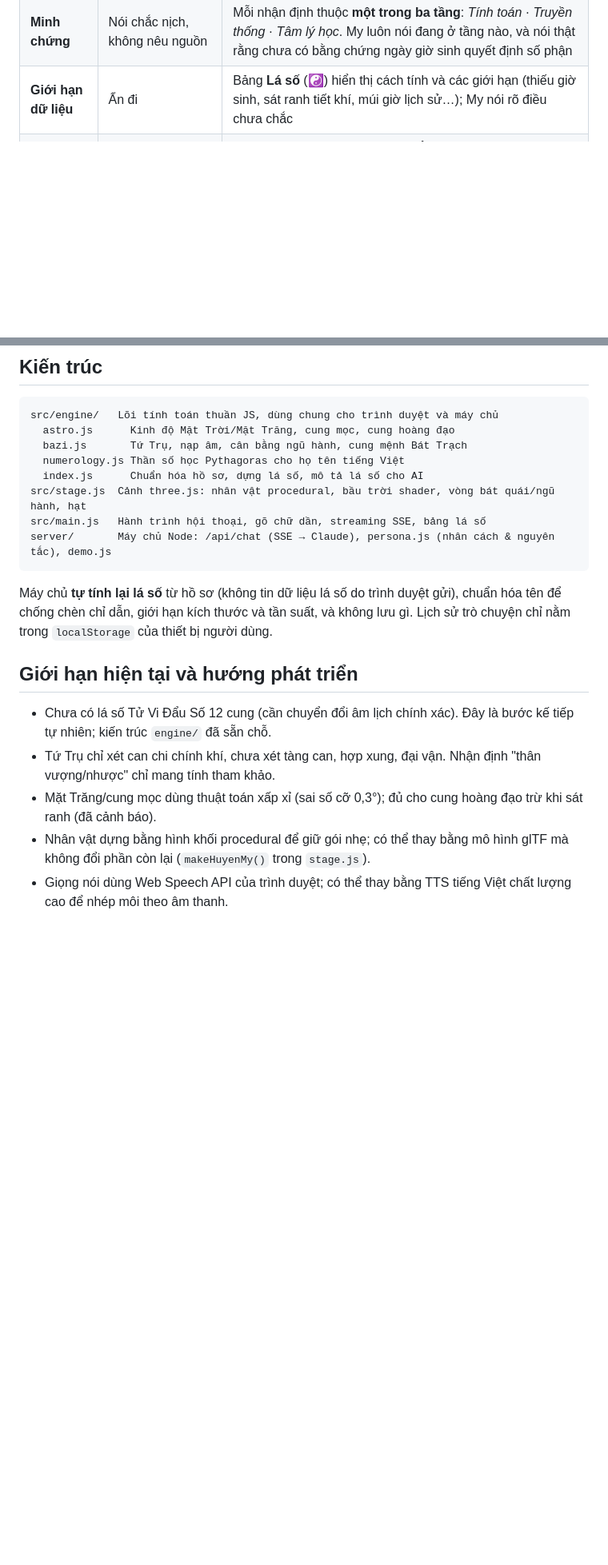
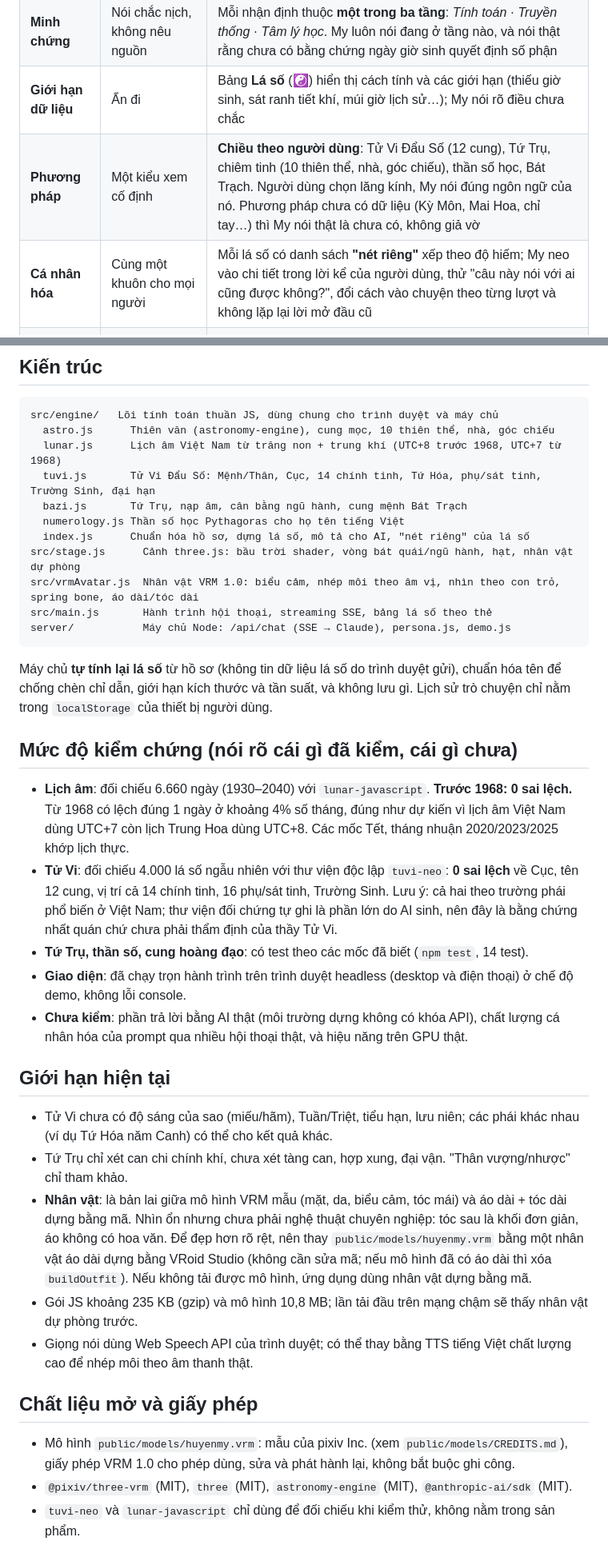
Before and after one commit to lvhoang90/huyen-mi-luan-giai, a Markdown page: README.md, 2 parts joined by grey strips. Shown at 80% size. Drawn GitHub-style; blank space fills up the shorter version.

Commit message:
README: kiến trúc mới, mức độ kiểm chứng, giới hạn và giấy phép chất liệu mở
Co-Authored-By: Claude Sonnet 5.5 <noreply@anthropic.com>
Claude-Session: https://claude.ai/code/session_01AxiVpuxpGkTqByN3TdYc71

````diff
--- a/README.md
+++ b/README.md
@@ -9,6 +9,8 @@ Nền tảng luận giải huyền học Đông–Tây với nhân vật 3D **Hu
 | **Nguồn con số** | AI "đoán" hoặc bịa Can Chi, cung hoàng đạo | **Tính bằng thuật toán** (tiết khí thật từ kinh độ Mặt Trời, Meeus, Pythagoras). AI chỉ nhận số đã tính và không được sửa. Có test đối chiếu mốc đã biết |
 | **Minh chứng** | Nói chắc nịch, không nêu nguồn | Mỗi nhận định thuộc **một trong ba tầng**: *Tính toán* · *Truyền thống* · *Tâm lý học*. My luôn nói đang ở tầng nào, và nói thật rằng chưa có bằng chứng ngày giờ sinh quyết định số phận |
 | **Giới hạn dữ liệu** | Ẩn đi | Bảng **Lá số** (☯) hiển thị cách tính và các giới hạn (thiếu giờ sinh, sát ranh tiết khí, múi giờ lịch sử…); My nói rõ điều chưa chắc |
+| **Phương pháp** | Một kiểu xem cố định | **Chiều theo người dùng**: Tử Vi Đẩu Số (12 cung), Tứ Trụ, chiêm tinh (10 thiên thể, nhà, góc chiếu), thần số học, Bát Trạch. Người dùng chọn lăng kính, My nói đúng ngôn ngữ của nó. Phương pháp chưa có dữ liệu (Kỳ Môn, Mai Hoa, chỉ tay…) thì My nói thật là chưa có, không giả vờ |
+| **Cá nhân hóa** | Cùng một khuôn cho mọi người | Mỗi lá số có danh sách **"nét riêng"** xếp theo độ hiếm; My neo vào chi tiết trong lời kể của người dùng, thử "câu này nói với ai cũng được không?", đổi cách vào chuyện theo từng lượt và không lặp lại lời mở đầu cũ |
 | **Thứ tự** | Hỏi ngày sinh rồi phun kết quả | Tự giới thiệu → xin thông tin → **lắng nghe trước** → mời luận giải → đồng hành. My chỉ luận khi người dùng mời |
 | **Đạo đức** | Dọa "hạn", bán giải hạn | Không nói lời tổn thương, không nói sai sự thật, không nịnh (chống hiệu ứng Barnum), không bán cúng bái, không tiên đoán bệnh/chết/đầu tư, có quy trình khi gặp khủng hoảng |
 | **Cảm xúc** | Giao diện chat phẳng | Không gian 3D sống: nhân vật thở, chớp mắt, nhép môi, nhìn theo con trỏ; quả cầu sáng giữa hai tay bừng lên khi "gieo quẻ"; bầu trời và đom đóm đổi màu theo **hành chủ** của người dùng |
@@ -29,21 +31,38 @@ Chưa có khóa API thì ứng dụng chạy **chế độ demo** (có huy hiệ
 
 ```
 src/engine/   Lõi tính toán thuần JS, dùng chung cho trình duyệt và máy chủ
-  astro.js      Kinh độ Mặt Trời/Mặt Trăng, cung mọc, cung hoàng đạo
+  astro.js      Thiên văn (astronomy-engine), cung mọc, 10 thiên thể, nhà, góc chiếu
+  lunar.js      Lịch âm Việt Nam từ trăng non + trung khí (UTC+8 trước 1968, UTC+7 từ 1968)
+  tuvi.js       Tử Vi Đẩu Số: Mệnh/Thân, Cục, 14 chính tinh, Tứ Hóa, phụ/sát tinh, Trường Sinh, đại hạn
   bazi.js       Tứ Trụ, nạp âm, cân bằng ngũ hành, cung mệnh Bát Trạch
   numerology.js Thần số học Pythagoras cho họ tên tiếng Việt
-  index.js      Chuẩn hóa hồ sơ, dựng lá số, mô tả lá số cho AI
-src/stage.js  Cảnh three.js: nhân vật procedural, bầu trời shader, vòng bát quái/ngũ hành, hạt
-src/main.js   Hành trình hội thoại, gõ chữ dần, streaming SSE, bảng lá số
-server/       Máy chủ Node: /api/chat (SSE → Claude), persona.js (nhân cách & nguyên tắc), demo.js
+  index.js      Chuẩn hóa hồ sơ, dựng lá số, mô tả cho AI, "nét riêng" của lá số
+src/stage.js      Cảnh three.js: bầu trời shader, vòng bát quái/ngũ hành, hạt, nhân vật dự phòng
+src/vrmAvatar.js  Nhân vật VRM 1.0: biểu cảm, nhép môi theo âm vị, nhìn theo con trỏ, spring bone, áo dài/tóc dài
+src/main.js       Hành trình hội thoại, streaming SSE, bảng lá số theo thẻ
+server/           Máy chủ Node: /api/chat (SSE → Claude), persona.js, demo.js
 ```
 
 Máy chủ **tự tính lại lá số** từ hồ sơ (không tin dữ liệu lá số do trình duyệt gửi), chuẩn hóa tên để chống chèn chỉ dẫn, giới hạn kích thước và tần suất, và không lưu gì. Lịch sử trò chuyện chỉ nằm trong `localStorage` của thiết bị người dùng.
 
-## Giới hạn hiện tại và hướng phát triển
+## Mức độ kiểm chứng (nói rõ cái gì đã kiểm, cái gì chưa)
 
-- Chưa có lá số Tử Vi Đẩu Số 12 cung (cần chuyển đổi âm lịch chính xác). Đây là bước kế tiếp tự nhiên; kiến trúc `engine/` đã sẵn chỗ.
-- Tứ Trụ chỉ xét can chi chính khí, chưa xét tàng can, hợp xung, đại vận. Nhận định "thân vượng/nhược" chỉ mang tính tham khảo.
-- Mặt Trăng/cung mọc dùng thuật toán xấp xỉ (sai số cỡ 0,3°); đủ cho cung hoàng đạo trừ khi sát ranh (đã cảnh báo).
-- Nhân vật dựng bằng hình khối procedural để giữ gói nhẹ; có thể thay bằng mô hình glTF mà không đổi phần còn lại (`makeHuyenMy()` trong `stage.js`).
-- Giọng nói dùng Web Speech API của trình duyệt; có thể thay bằng TTS tiếng Việt chất lượng cao để nhép môi theo âm thanh.
+- **Lịch âm**: đối chiếu 6.660 ngày (1930–2040) với `lunar-javascript`. **Trước 1968: 0 sai lệch.** Từ 1968 có lệch đúng 1 ngày ở khoảng 4% số tháng, đúng như dự kiến vì lịch âm Việt Nam dùng UTC+7 còn lịch Trung Hoa dùng UTC+8. Các mốc Tết, tháng nhuận 2020/2023/2025 khớp lịch thực.
+- **Tử Vi**: đối chiếu 4.000 lá số ngẫu nhiên với thư viện độc lập `tuvi-neo`: **0 sai lệch** về Cục, tên 12 cung, vị trí cả 14 chính tinh, 16 phụ/sát tinh, Trường Sinh. Lưu ý: cả hai theo trường phái phổ biến ở Việt Nam; thư viện đối chứng tự ghi là phần lớn do AI sinh, nên đây là bằng chứng nhất quán chứ chưa phải thẩm định của thầy Tử Vi.
+- **Tứ Trụ, thần số, cung hoàng đạo**: có test theo các mốc đã biết (`npm test`, 14 test).
+- **Giao diện**: đã chạy trọn hành trình trên trình duyệt headless (desktop và điện thoại) ở chế độ demo, không lỗi console.
+- **Chưa kiểm**: phần trả lời bằng AI thật (môi trường dựng không có khóa API), chất lượng cá nhân hóa của prompt qua nhiều hội thoại thật, và hiệu năng trên GPU thật.
+
+## Giới hạn hiện tại
+
+- Tử Vi chưa có độ sáng của sao (miếu/hãm), Tuần/Triệt, tiểu hạn, lưu niên; các phái khác nhau (ví dụ Tứ Hóa năm Canh) có thể cho kết quả khác.
+- Tứ Trụ chỉ xét can chi chính khí, chưa xét tàng can, hợp xung, đại vận. "Thân vượng/nhược" chỉ tham khảo.
+- **Nhân vật**: là bản lai giữa mô hình VRM mẫu (mặt, da, biểu cảm, tóc mái) và áo dài + tóc dài dựng bằng mã. Nhìn ổn nhưng chưa phải nghệ thuật chuyên nghiệp: tóc sau là khối đơn giản, áo không có hoa văn. Để đẹp hơn rõ rệt, nên thay `public/models/huyenmy.vrm` bằng một nhân vật áo dài dựng bằng VRoid Studio (không cần sửa mã; nếu mô hình đã có áo dài thì xóa `buildOutfit`). Nếu không tải được mô hình, ứng dụng dùng nhân vật dựng bằng mã.
+- Gói JS khoảng 235 KB (gzip) và mô hình 10,8 MB; lần tải đầu trên mạng chậm sẽ thấy nhân vật dự phòng trước.
+- Giọng nói dùng Web Speech API của trình duyệt; có thể thay bằng TTS tiếng Việt chất lượng cao để nhép môi theo âm thanh thật.
+
+## Chất liệu mở và giấy phép
+
+- Mô hình `public/models/huyenmy.vrm`: mẫu của pixiv Inc. (xem `public/models/CREDITS.md`), giấy phép VRM 1.0 cho phép dùng, sửa và phát hành lại, không bắt buộc ghi công.
+- `@pixiv/three-vrm` (MIT), `three` (MIT), `astronomy-engine` (MIT), `@anthropic-ai/sdk` (MIT).
+- `tuvi-neo` và `lunar-javascript` chỉ dùng để đối chiếu khi kiểm thử, không nằm trong sản phẩm.
````
